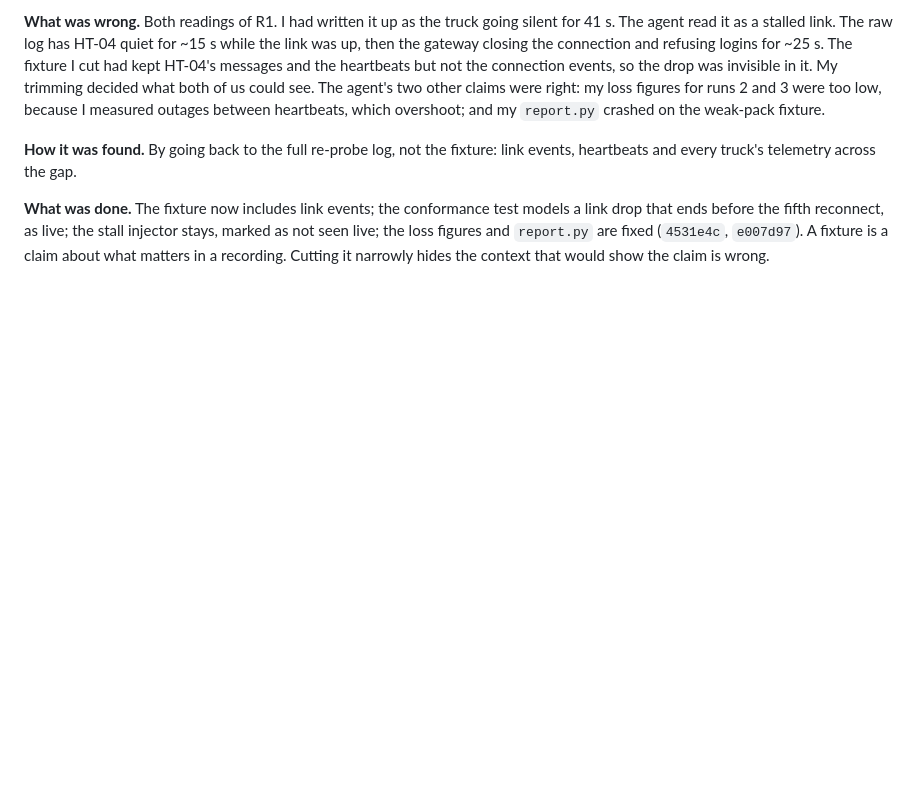
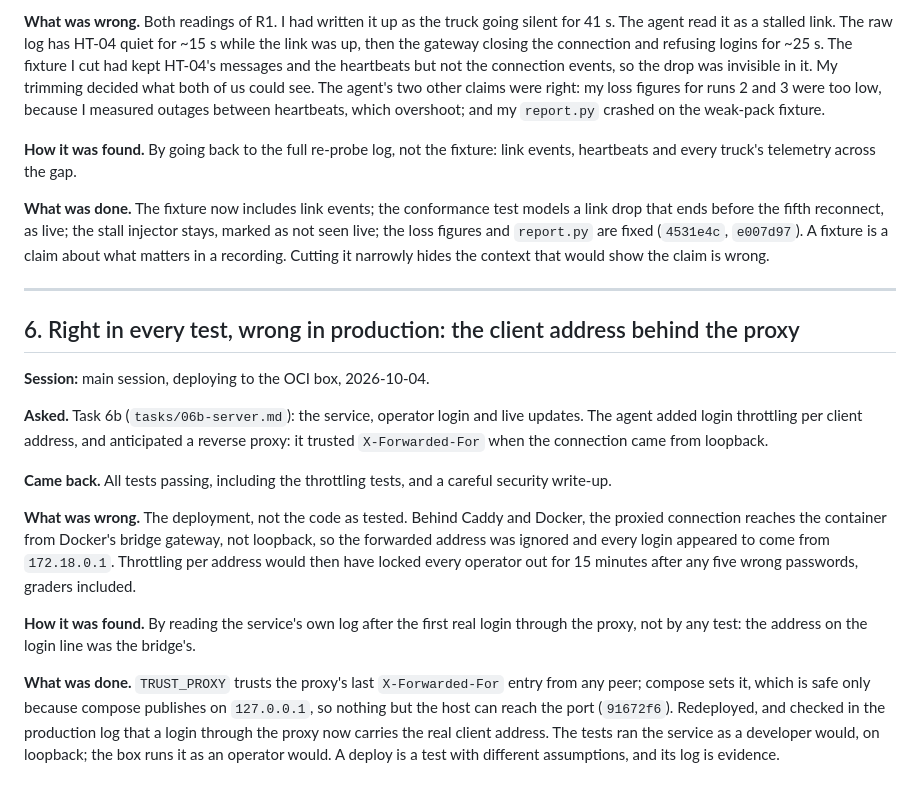
Before and after one commit to mauriced0926/control_room, a Markdown page: AI_LOG.md, the part around the change. Rendered like a GitHub page; blank space fills up the shorter version.

Commit message:
AI_LOG entry 6: the client address behind the proxy
Co-Authored-By: Claude Opus 5.5 <noreply@anthropic.com>

```diff
--- a/AI_LOG.md
+++ b/AI_LOG.md
@@ -151,3 +151,29 @@ heartbeats and every truck's telemetry across the gap.
 ends before the fifth reconnect, as live; the stall injector stays, marked as not seen live; the loss
 figures and `report.py` are fixed (`4531e4c`, `e007d97`). A fixture is a claim about what matters in a
 recording. Cutting it narrowly hides the context that would show the claim is wrong.
+
+---
+
+## 6. Right in every test, wrong in production: the client address behind the proxy
+
+**Session:** main session, deploying to the OCI box, 2026-10-04.
+
+**Asked.** Task 6b (`tasks/06b-server.md`): the service, operator login and live updates. The agent
+added login throttling per client address, and anticipated a reverse proxy: it trusted
+`X-Forwarded-For` when the connection came from loopback.
+
+**Came back.** All tests passing, including the throttling tests, and a careful security write-up.
+
+**What was wrong.** The deployment, not the code as tested. Behind Caddy and Docker, the proxied
+connection reaches the container from Docker's bridge gateway, not loopback, so the forwarded address
+was ignored and every login appeared to come from `172.18.0.1`. Throttling per address would then have
+locked every operator out for 15 minutes after any five wrong passwords, graders included.
+
+**How it was found.** By reading the service's own log after the first real login through the proxy,
+not by any test: the address on the login line was the bridge's.
+
+**What was done.** `TRUST_PROXY` trusts the proxy's last `X-Forwarded-For` entry from any peer; compose
+sets it, which is safe only because compose publishes on `127.0.0.1`, so nothing but the host can reach
+the port (`91672f6`). Redeployed, and checked in the production log that a login through the proxy now
+carries the real client address. The tests ran the service as a developer would, on loopback; the box
+runs it as an operator would. A deploy is a test with different assumptions, and its log is evidence.
```
